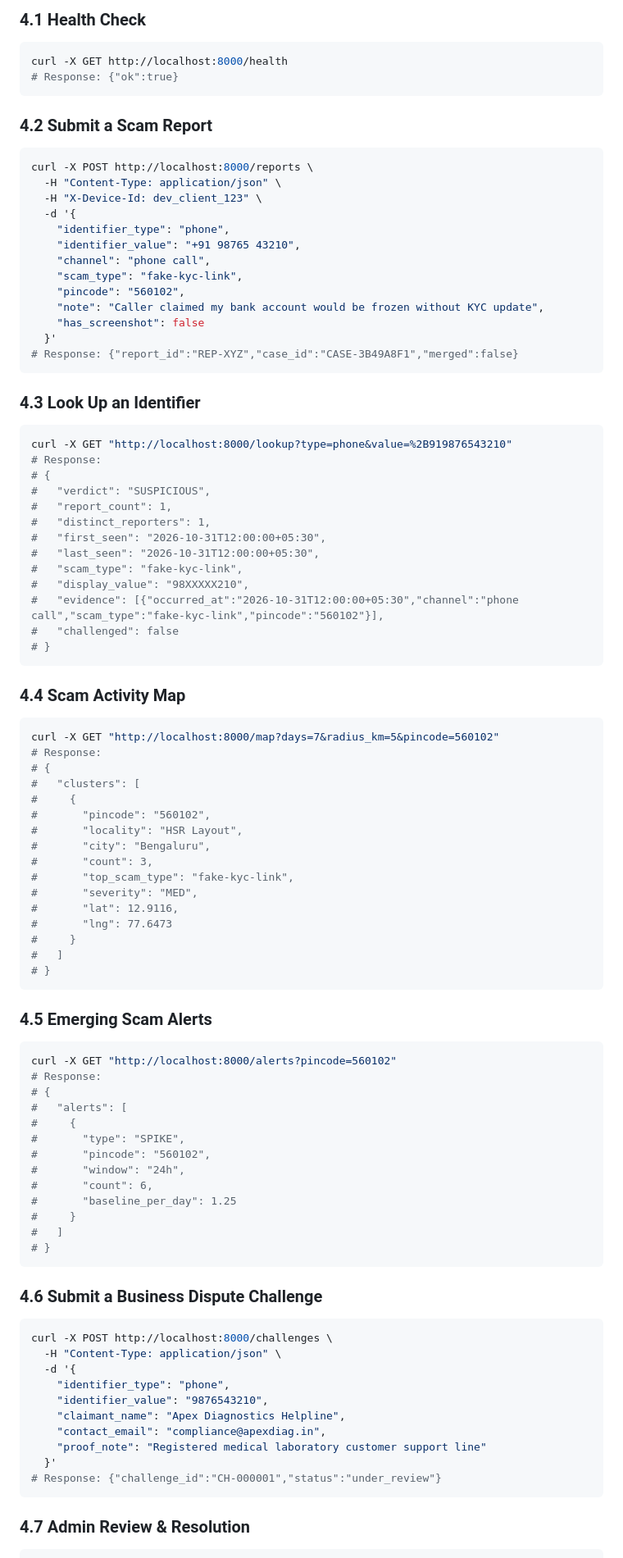
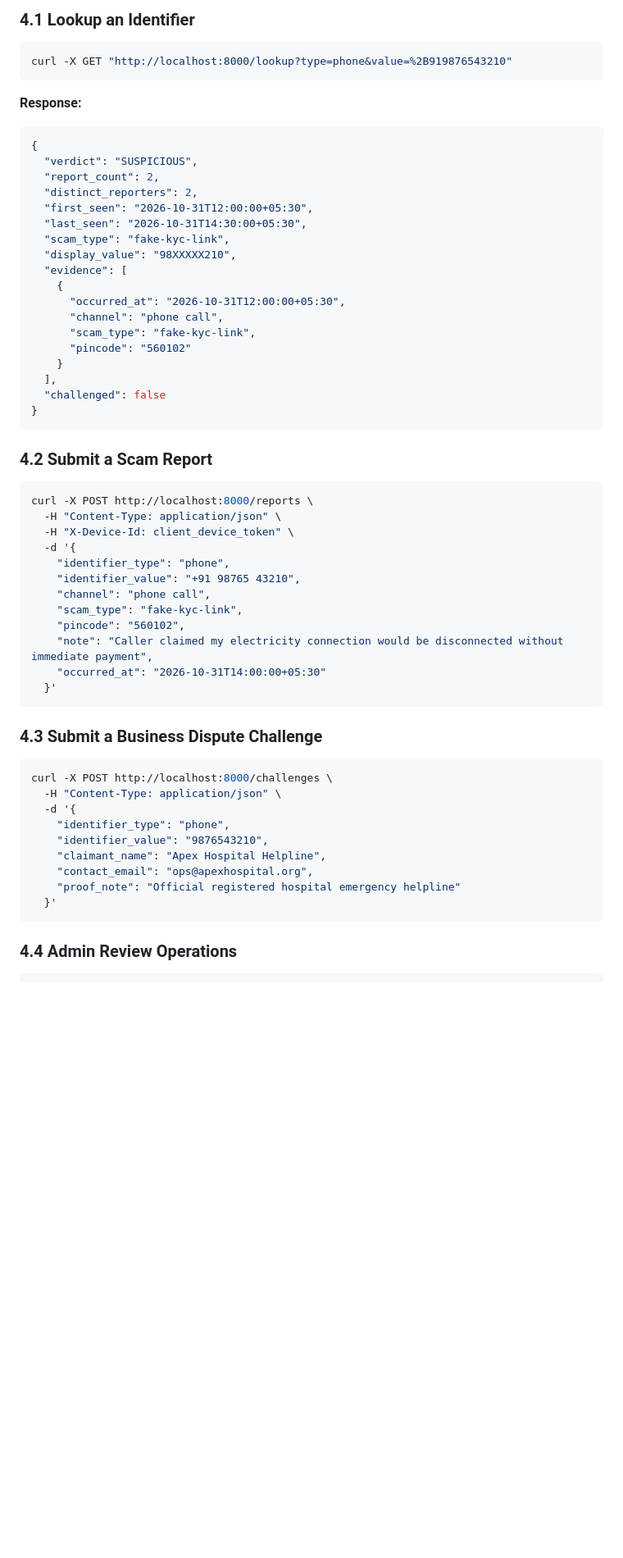
Before and after one commit to saavarnim/SatyaCheck, a Markdown page: satyacheck-repo-seed/README.md, the part around one of its changes. Shown at 82% size. Drawn GitHub-style; blank space fills up the shorter version.

Commit message:
docs: update README with essentials, explicit trust rules, and usage guide

````diff
--- a/satyacheck-repo-seed/README.md
+++ b/satyacheck-repo-seed/README.md
@@ -82,94 +161,58 @@ Open your browser at `http://localhost:8000` to access the interactive web appli
 
-### 4.1 Health Check
+### 4.1 Lookup an Identifier
 ```bash
-curl -X GET http://localhost:8000/health
-# Response: {"ok":true}
+curl -X GET "http://localhost:8000/lookup?type=phone&value=%2B919876543210"
+```
+**Response:**
+```json
+{
+  "verdict": "SUSPICIOUS",
+  "report_count": 2,
+  "distinct_reporters": 2,
+  "first_seen": "2026-10-31T12:00:00+05:30",
+  "last_seen": "2026-10-31T14:30:00+05:30",
+  "scam_type": "fake-kyc-link",
+  "display_value": "98XXXXX210",
+  "evidence": [
+    {
+      "occurred_at": "2026-10-31T12:00:00+05:30",
+      "channel": "phone call",
+      "scam_type": "fake-kyc-link",
+      "pincode": "560102"
+    }
+  ],
+  "challenged": false
+}
 ```
 
 ### 4.2 Submit a Scam Report
 ```bash
 curl -X POST http://localhost:8000/reports \
   -H "Content-Type: application/json" \
-  -H "X-Device-Id: dev_client_123" \
+  -H "X-Device-Id: client_device_token" \
   -d '{
     "identifier_type": "phone",
     "identifier_value": "+91 98765 43210",
     "channel": "phone call",
     "scam_type": "fake-kyc-link",
     "pincode": "560102",
-    "note": "Caller claimed my bank account would be frozen without KYC update",
-    "has_screenshot": false
+    "note": "Caller claimed my electricity connection would be disconnected without immediate payment",
+    "occurred_at": "2026-10-31T14:00:00+05:30"
   }'
-# Response: {"report_id":"REP-XYZ","case_id":"CASE-3B49A8F1","merged":false}
 ```
 
-### 4.3 Look Up an Identifier
-```bash
-curl -X GET "http://localhost:8000/lookup?type=phone&value=%2B919876543210"
-# Response:
-# {
-#   "verdict": "SUSPICIOUS",
-#   "report_count": 1,
-#   "distinct_reporters": 1,
-#   "first_seen": "2026-10-31T12:00:00+05:30",
-#   "last_seen": "2026-10-31T12:00:00+05:30",
-#   "scam_type": "fake-kyc-link",
-#   "display_value": "98XXXXX210",
-#   "evidence": [{"occurred_at":"2026-10-31T12:00:00+05:30","channel":"phone call","scam_type":"fake-kyc-link","pincode":"560102"}],
-#   "challenged": false
-# }
-```
-
-### 4.4 Scam Activity Map
-```bash
-curl -X GET "http://localhost:8000/map?days=7&radius_km=5&pincode=560102"
-# Response:
-# {
-#   "clusters": [
-#     {
-#       "pincode": "560102",
-#       "locality": "HSR Layout",
-#       "city": "Bengaluru",
-#       "count": 3,
-#       "top_scam_type": "fake-kyc-link",
-#       "severity": "MED",
-#       "lat": 12.9116,
-#       "lng": 77.6473
-#     }
-#   ]
-# }
-```
-
-### 4.5 Emerging Scam Alerts
-```bash
-curl -X GET "http://localhost:8000/alerts?pincode=560102"
-# Response:
-# {
-#   "alerts": [
-#     {
-#       "type": "SPIKE",
-#       "pincode": "560102",
-#       "window": "24h",
-#       "count": 6,
-#       "baseline_per_day": 1.25
-#     }
-#   ]
-# }
-```
-
-### 4.6 Submit a Business Dispute Challenge
+### 4.3 Submit a Business Dispute Challenge
 ```bash
 curl -X POST http://localhost:8000/challenges \
   -H "Content-Type: application/json" \
   -d '{
     "identifier_type": "phone",
     "identifier_value": "9876543210",
-    "claimant_name": "Apex Diagnostics Helpline",
-    "contact_email": "compliance@apexdiag.in",
-    "proof_note": "Registered medical laboratory customer support line"
+    "claimant_name": "Apex Hospital Helpline",
+    "contact_email": "ops@apexhospital.org",
+    "proof_note": "Official registered hospital emergency helpline"
   }'
-# Response: {"challenge_id":"CH-000001","status":"under_review"}
 ```
 
-### 4.7 Admin Review & Resolution
+### 4.4 Admin Review Operations
 ```bash
````
Also changed, not shown: other parts of satyacheck-repo-seed/README.md (+158 -193 lines).
